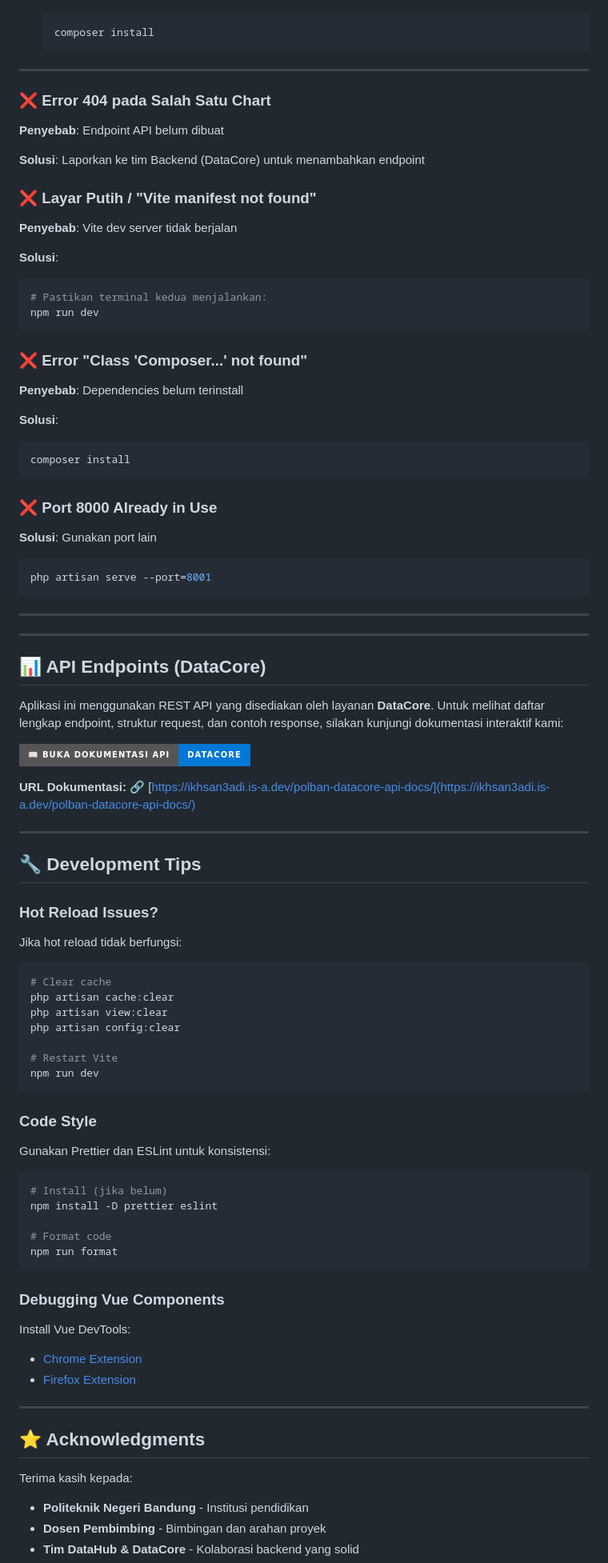
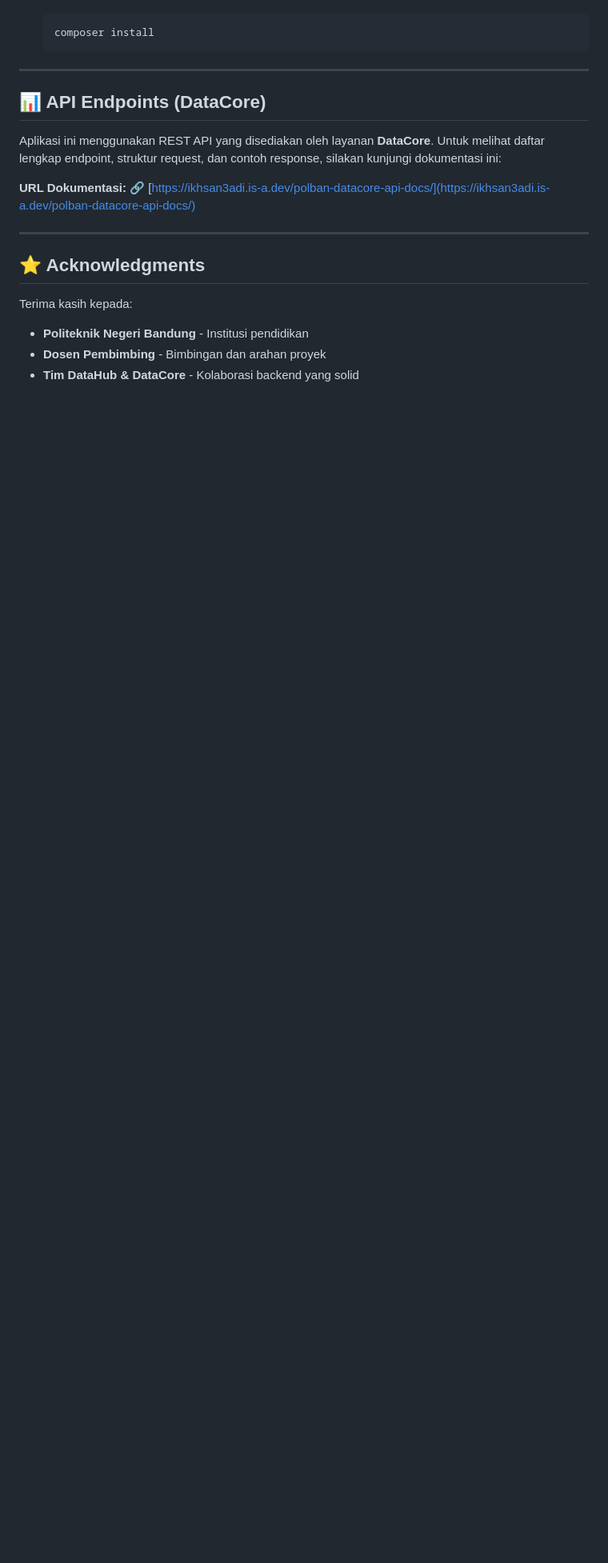
Before and after one commit to ihsan-ramadhan/polban-dataview, a Markdown page: README.md, the part around the change printed below. Shown: that part at 80% size. Drawn GitHub-style; badges without logos; blank space fills up the shorter version.

````diff
--- a/README.md
+++ b/README.md
@@ -371,85 +309,15 @@ The php.ini used by your command-line PHP is: C:\xampp\php\php.ini
 
 ---
 
-### ❌ Error 404 pada Salah Satu Chart
-
-**Penyebab**: Endpoint API belum dibuat
-
-**Solusi**: Laporkan ke tim Backend (DataCore) untuk menambahkan endpoint
-
-### ❌ Layar Putih / "Vite manifest not found"
-
-**Penyebab**: Vite dev server tidak berjalan
-
-**Solusi**:
-```bash
-# Pastikan terminal kedua menjalankan:
-npm run dev
-```
-
-### ❌ Error "Class 'Composer\...' not found"
-
-**Penyebab**: Dependencies belum terinstall
-
-**Solusi**:
-```bash
-composer install
-```
-
-### ❌ Port 8000 Already in Use
-
-**Solusi**: Gunakan port lain
-```bash
-php artisan serve --port=8001
-```
-
----
-
----
 
 ## 📊 API Endpoints (DataCore)
 
-Aplikasi ini menggunakan REST API yang disediakan oleh layanan **DataCore**. Untuk melihat daftar lengkap endpoint, struktur request, dan contoh response, silakan kunjungi dokumentasi interaktif kami:
-
-[![API Docs](https://img.shields.io/badge/📖_Buka_Dokumentasi_API-DataCore-0078D4?style=for-the-badge&logo=swagger&logoColor=white)](https://ikhsan3adi.is-a.dev/polban-datacore-api-docs/)
+Aplikasi ini menggunakan REST API yang disediakan oleh layanan **DataCore**. Untuk melihat daftar lengkap endpoint, struktur request, dan contoh response, silakan kunjungi dokumentasi ini:
 
 **URL Dokumentasi:** 🔗 [https://ikhsan3adi.is-a.dev/polban-datacore-api-docs/](https://ikhsan3adi.is-a.dev/polban-datacore-api-docs/)
 
 ---
 
-## 🔧 Development Tips
-
-### Hot Reload Issues?
-
-Jika hot reload tidak berfungsi:
-```bash
-# Clear cache
-php artisan cache:clear
-php artisan view:clear
-php artisan config:clear
-
-# Restart Vite
-npm run dev
-```
-
-### Code Style
-
-Gunakan Prettier dan ESLint untuk konsistensi:
-```bash
-# Install (jika belum)
-npm install -D prettier eslint
-
-# Format code
-npm run format
-```
-
-### Debugging Vue Components
-
-Install Vue DevTools:
-- [Chrome Extension](https://chrome.google.com/webstore/detail/vuejs-devtools/nhdogjmejiglipccpnnnanhbledajbpd)
-- [Firefox Extension](https://addons.mozilla.org/en-US/firefox/addon/vue-js-devtools/)
-
----
 
 ## ⭐ Acknowledgments
 
````
Also changed, not shown: other parts of README.md (+5 -90 lines).
